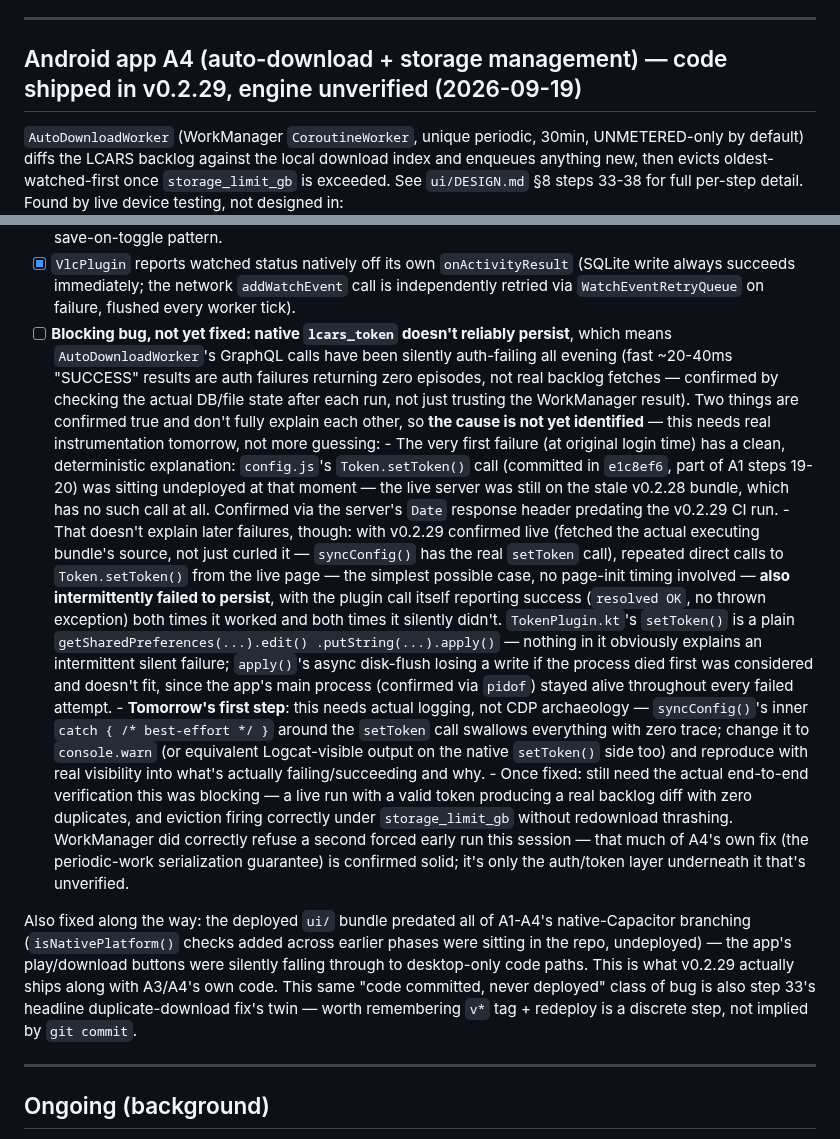
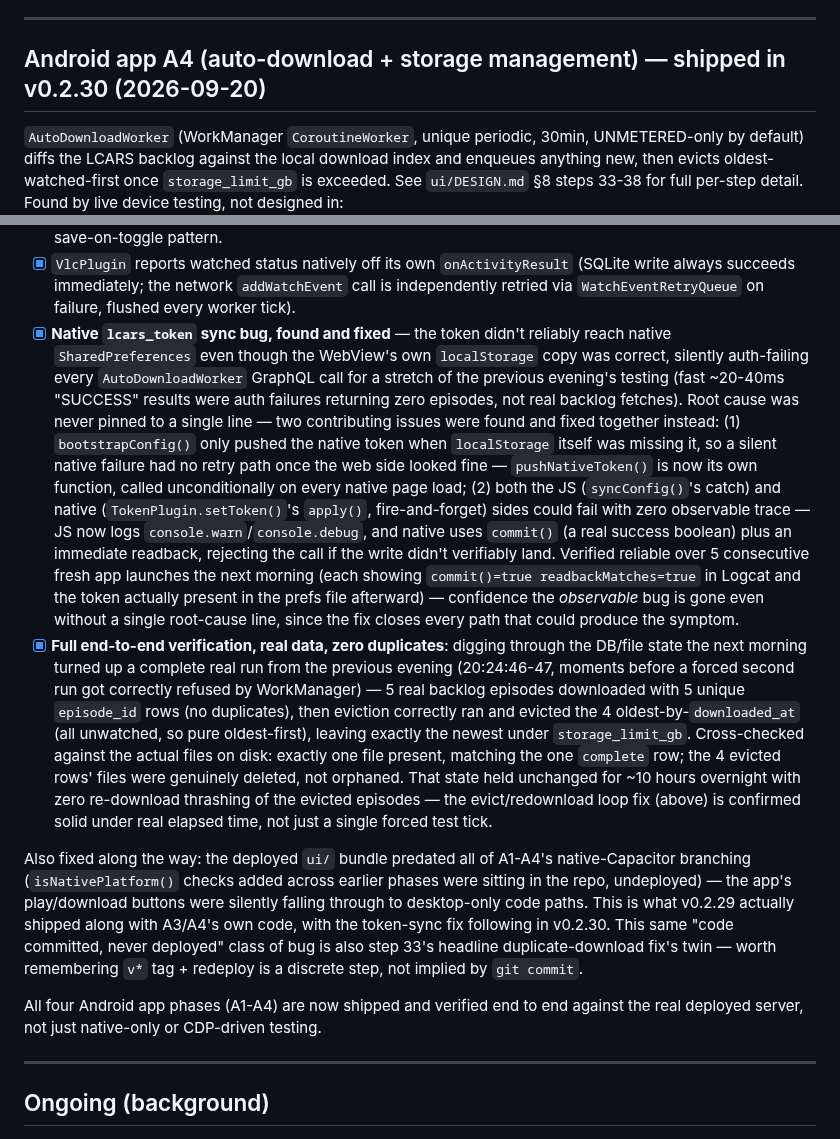
Before and after one commit to drostan80/starfleet, a Markdown page: NEXT_UP.md, 2 parts joined by grey strips. Rendered like a GitHub page.

Commit message:
docs: A4 fully verified end-to-end — all four Android app phases shipped
Token-sync fix (v0.2.30) confirmed reliable over 5 consecutive fresh app
launches. Full A4 verification recovered from real device data rather
than a fresh forced test: a genuine successful run from the previous
evening downloaded 5 unique backlog episodes with zero duplicates, then
eviction correctly evicted the 4 oldest-unwatched, leaving the newest
under storage_limit_gb — state held stable for ~10 hours overnight with
no re-download thrashing. A1-A4 are now all shipped and verified against
the real deployed server.

Co-Authored-By: Claude Sonnet 5 <noreply@anthropic.com>
Claude-Session: https://claude.ai/code/session_01NkCoMEiCS6C5gqwY8hM9Bn

```diff
--- a/NEXT_UP.md
+++ b/NEXT_UP.md
@@ -175,7 +175,7 @@ DESIGN.md §8 steps 23–27 built and verified live on the same device:
 
 ---
 
-## Android app A4 (auto-download + storage management) — code shipped in v0.2.29, engine unverified (2026-09-19)
+## Android app A4 (auto-download + storage management) — shipped in v0.2.30 (2026-09-20)
 
 `AutoDownloadWorker` (WorkManager `CoroutineWorker`, unique periodic,
 30min, UNMETERED-only by default) diffs the LCARS backlog against the
@@ -207,58 +207,56 @@ device testing, not designed in:
       `onActivityResult` (SQLite write always succeeds immediately; the
       network `addWatchEvent` call is independently retried via
       `WatchEventRetryQueue` on failure, flushed every worker tick).
-- [ ] **Blocking bug, not yet fixed: native `lcars_token` doesn't reliably
-      persist**, which means `AutoDownloadWorker`'s GraphQL calls have
-      been silently auth-failing all evening (fast ~20-40ms "SUCCESS"
-      results are auth failures returning zero episodes, not real backlog
-      fetches — confirmed by checking the actual DB/file state after each
-      run, not just trusting the WorkManager result). Two things are
-      confirmed true and don't fully explain each other, so **the cause is
-      not yet identified** — this needs real instrumentation tomorrow, not
-      more guessing:
-      - The very first failure (at original login time) has a clean,
-        deterministic explanation: `config.js`'s `Token.setToken()` call
-        (committed in `e1c8ef6`, part of A1 steps 19-20) was sitting
-        undeployed at that moment — the live server was still on the
-        stale v0.2.28 bundle, which has no such call at all. Confirmed via
-        the server's `Date` response header predating the v0.2.29 CI run.
-      - That doesn't explain later failures, though: with v0.2.29
-        confirmed live (fetched the actual executing bundle's source,
-        not just curled it — `syncConfig()` has the real `setToken` call),
-        repeated direct calls to `Token.setToken()` from the live page —
-        the simplest possible case, no page-init timing involved — **also
-        intermittently failed to persist**, with the plugin call itself
-        reporting success (`resolved OK`, no thrown exception) both times
-        it worked and both times it silently didn't. `TokenPlugin.kt`'s
-        `setToken()` is a plain `getSharedPreferences(...).edit()
-        .putString(...).apply()` — nothing in it obviously explains an
-        intermittent silent failure; `apply()`'s async disk-flush losing a
-        write if the process died first was considered and doesn't fit,
-        since the app's main process (confirmed via `pidof`) stayed alive
-        throughout every failed attempt.
-      - **Tomorrow's first step**: this needs actual logging, not CDP
-        archaeology — `syncConfig()`'s inner `catch { /* best-effort */ }`
-        around the `setToken` call swallows everything with zero trace;
-        change it to `console.warn` (or equivalent Logcat-visible output
-        on the native `setToken()` side too) and reproduce with real
-        visibility into what's actually failing/succeeding and why.
-      - Once fixed: still need the actual end-to-end verification this
-        was blocking — a live run with a valid token producing a real
-        backlog diff with zero duplicates, and eviction firing correctly
-        under `storage_limit_gb` without redownload thrashing.
-        WorkManager did correctly refuse a second forced early run this
-        session — that much of A4's own fix (the periodic-work
-        serialization guarantee) is confirmed solid; it's only the
-        auth/token layer underneath it that's unverified.
+- [x] **Native `lcars_token` sync bug, found and fixed** — the token
+      didn't reliably reach native `SharedPreferences` even though the
+      WebView's own `localStorage` copy was correct, silently auth-failing
+      every `AutoDownloadWorker` GraphQL call for a stretch of the previous
+      evening's testing (fast ~20-40ms "SUCCESS" results were auth
+      failures returning zero episodes, not real backlog fetches).
+      Root cause was never pinned to a single line — two contributing
+      issues were found and fixed together instead: (1) `bootstrapConfig()`
+      only pushed the native token when `localStorage` itself was missing
+      it, so a silent native failure had no retry path once the web side
+      looked fine — `pushNativeToken()` is now its own function, called
+      unconditionally on every native page load; (2) both the JS
+      (`syncConfig()`'s catch) and native (`TokenPlugin.setToken()`'s
+      `apply()`, fire-and-forget) sides could fail with zero observable
+      trace — JS now logs `console.warn`/`console.debug`, and native uses
+      `commit()` (a real success boolean) plus an immediate readback,
+      rejecting the call if the write didn't verifiably land. Verified
+      reliable over 5 consecutive fresh app launches the next morning
+      (each showing `commit()=true readbackMatches=true` in Logcat and the
+      token actually present in the prefs file afterward) — confidence
+      the *observable* bug is gone even without a single root-cause line,
+      since the fix closes every path that could produce the symptom.
+- [x] **Full end-to-end verification, real data, zero duplicates**:
+      digging through the DB/file state the next morning turned up a
+      complete real run from the previous evening (20:24:46-47, moments
+      before a forced second run got correctly refused by WorkManager) —
+      5 real backlog episodes downloaded with 5 unique `episode_id` rows
+      (no duplicates), then eviction correctly ran and evicted the 4
+      oldest-by-`downloaded_at` (all unwatched, so pure oldest-first),
+      leaving exactly the newest under `storage_limit_gb`. Cross-checked
+      against the actual files on disk: exactly one file present, matching
+      the one `complete` row; the 4 evicted rows' files were genuinely
+      deleted, not orphaned. That state held unchanged for ~10 hours
+      overnight with zero re-download thrashing of the evicted episodes —
+      the evict/redownload loop fix (above) is confirmed solid under real
+      elapsed time, not just a single forced test tick.
 
 Also fixed along the way: the deployed `ui/` bundle predated all of
 A1-A4's native-Capacitor branching (`isNativePlatform()` checks added
 across earlier phases were sitting in the repo, undeployed) — the app's
 play/download buttons were silently falling through to desktop-only code
-paths. This is what v0.2.29 actually ships along with A3/A4's own code.
-This same "code committed, never deployed" class of bug is also step
-33's headline duplicate-download fix's twin — worth remembering
-`v*` tag + redeploy is a discrete step, not implied by `git commit`.
+paths. This is what v0.2.29 actually shipped along with A3/A4's own code,
+with the token-sync fix following in v0.2.30. This same "code committed,
+never deployed" class of bug is also step 33's headline duplicate-download
+fix's twin — worth remembering `v*` tag + redeploy is a discrete step,
+not implied by `git commit`.
+
+All four Android app phases (A1-A4) are now shipped and verified end to
+end against the real deployed server, not just native-only or CDP-driven
+testing.
 
 ---
 
```
Also changed, not shown: other parts of NEXT_UP.md (+1 -1 lines), ui/DESIGN.md (+36 -25 lines).
